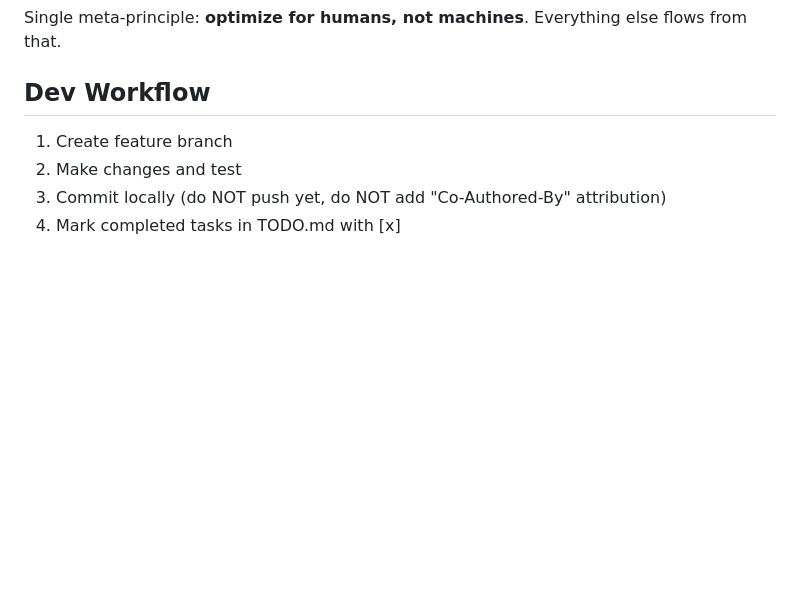
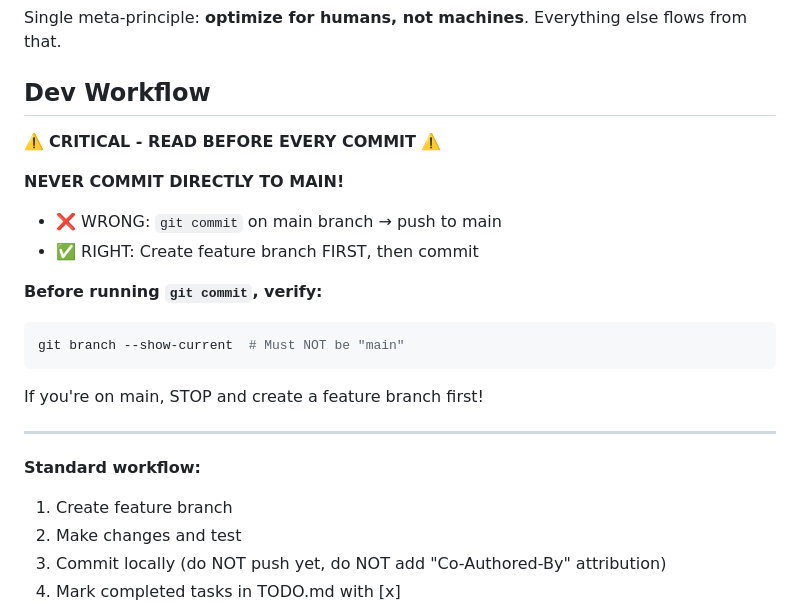
Before and after one commit to chrisrauh/shakuhachi-ro, a Markdown page: CLAUDE.md, the part around the change. Drawn GitHub-style; blank space fills up the shorter version.

Commit message:
Add prominent workflow reminder to prevent direct commits to main (#74)

````diff
--- a/CLAUDE.md
+++ b/CLAUDE.md
@@ -19,6 +19,23 @@
 Single meta-principle: **optimize for humans, not machines**. Everything else flows from that.
 
 ## Dev Workflow
+
+⚠️ **CRITICAL - READ BEFORE EVERY COMMIT** ⚠️
+
+**NEVER COMMIT DIRECTLY TO MAIN!**
+- ❌ WRONG: `git commit` on main branch → push to main
+- ✅ RIGHT: Create feature branch FIRST, then commit
+
+**Before running `git commit`, verify:**
+```bash
+git branch --show-current  # Must NOT be "main"
+```
+
+If you're on main, STOP and create a feature branch first!
+
+---
+
+**Standard workflow:**
 
 1. Create feature branch
 2. Make changes and test
````
